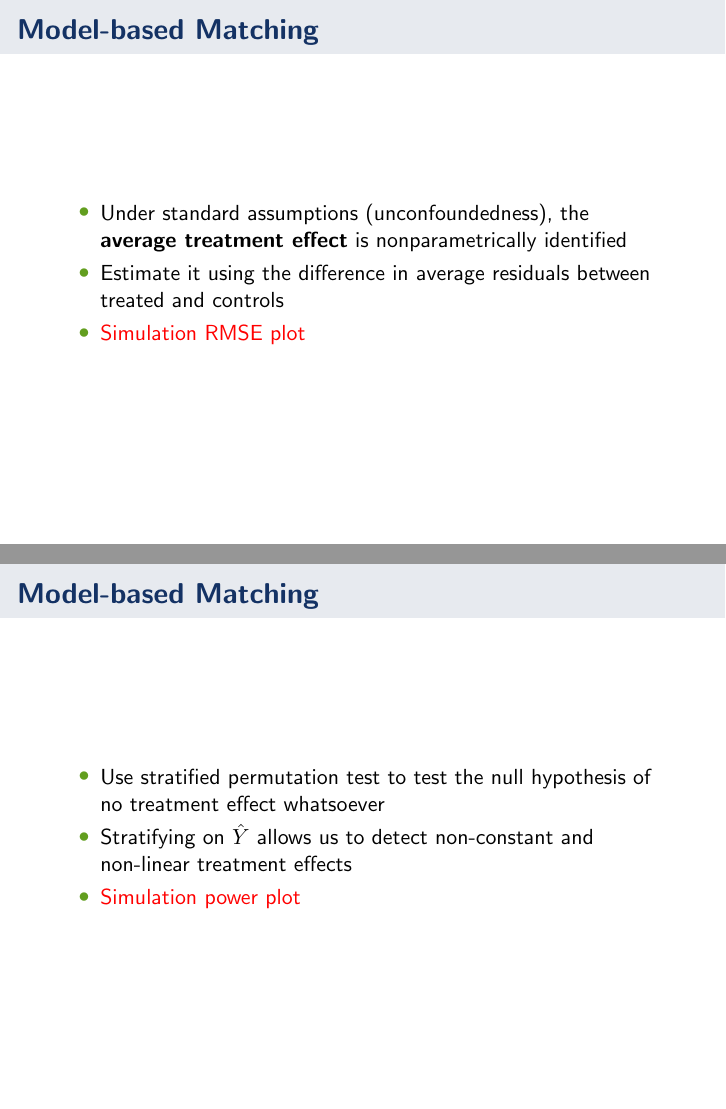
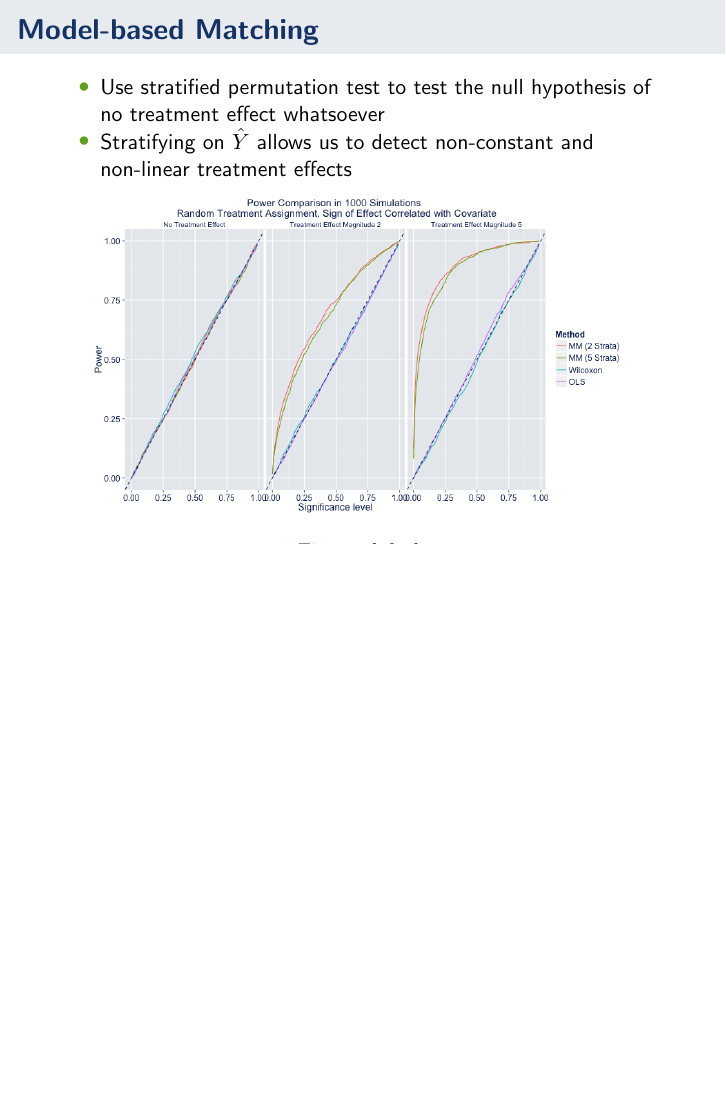
Before and after one commit to kellieotto/model-match-slides, LaTeX slides (thunder-talk.tex): pages 4 and 5 of 6 before the commit and page 5 of 6 after it, the two joined at a grey line, the shorter picture padded with empty space. Compiled offline with pdfLaTeX.

Commit message:
Add power simulation figure to slides

```diff
--- a/thunder-talk.tex
+++ b/thunder-talk.tex
@@ -105,5 +105,4 @@
 \begin{itemize}
 \item Under standard assumptions (unconfoundedness), the \textbf{average treatment effect} is nonparametrically identified
 \item Estimate it using the difference in average residuals between treated and controls
-\item \textcolor{red}{Simulation RMSE plot}
 \end{itemize}
@@ -117,8 +126,17 @@
 \begin{itemize}
 \item Use stratified permutation test to test the null hypothesis of no treatment effect whatsoever
 \item Stratifying on $\hat{Y}$ allows us to detect non-constant and non-linear treatment effects
-\item \textcolor{red}{Simulation power plot}
 \end{itemize}
+
+\begin{figure}[htbp]
+\begin{center}
+\includegraphics[width = 0.9\textwidth]{fig/power.png}
+\caption{default}
+\label{default}
+\end{center}
+\end{figure}
+
+
 \end{center}
 }
 
```
Also changed, not shown: thunder-talk.pdf, thunder-talk.tex (10 more changed lines).
